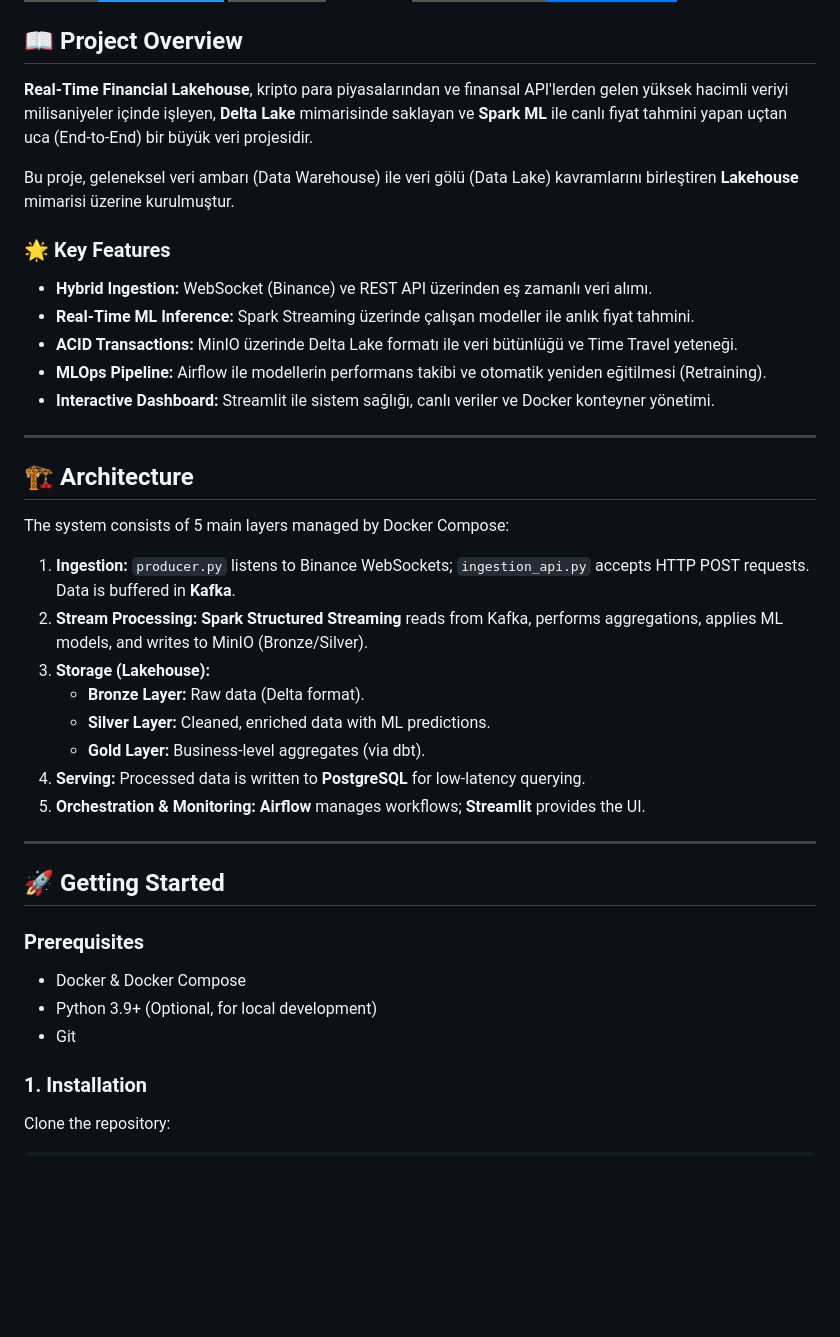
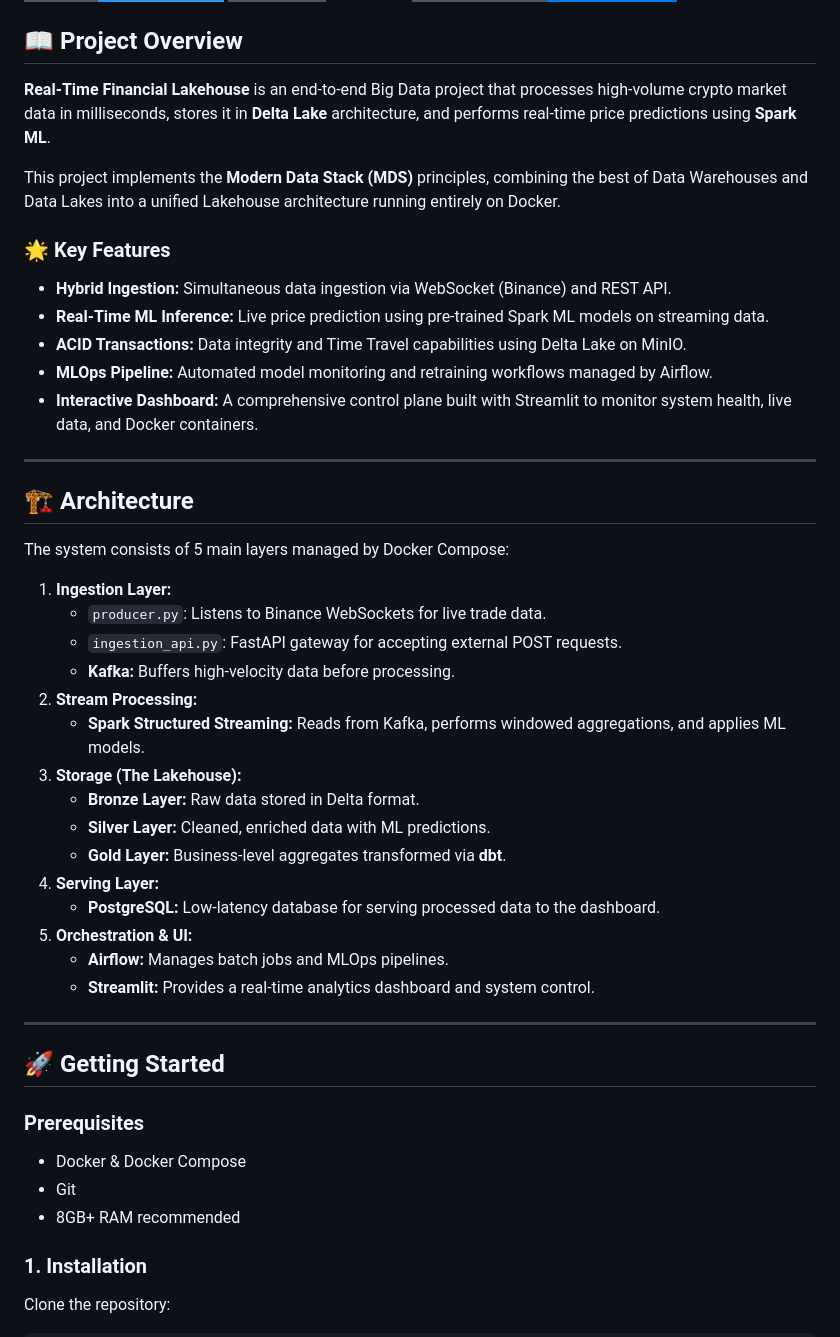
Before and after one commit to propaper12/An-Open-Source-Real-Time-Financial-Lakehouse-Project, a Markdown page: README.md, the part around the change printed below. Drawn GitHub-style; badges without logos; blank space fills up the shorter version.

```diff
--- a/README.md
+++ b/README.md
@@ -9,16 +9,16 @@
 
 ## 📖 Project Overview
 
-**Real-Time Financial Lakehouse**, kripto para piyasalarından ve finansal API'lerden gelen yüksek hacimli veriyi milisaniyeler içinde işleyen, **Delta Lake** mimarisinde saklayan ve **Spark ML** ile canlı fiyat tahmini yapan uçtan uca (End-to-End) bir büyük veri projesidir.
+**Real-Time Financial Lakehouse** is an end-to-end Big Data project that processes high-volume crypto market data in milliseconds, stores it in **Delta Lake** architecture, and performs real-time price predictions using **Spark ML**.
 
-Bu proje, geleneksel veri ambarı (Data Warehouse) ile veri gölü (Data Lake) kavramlarını birleştiren **Lakehouse** mimarisi üzerine kurulmuştur.
+This project implements the **Modern Data Stack (MDS)** principles, combining the best of Data Warehouses and Data Lakes into a unified Lakehouse architecture running entirely on Docker.
 
 ### 🌟 Key Features
-* **Hybrid Ingestion:** WebSocket (Binance) ve REST API üzerinden eş zamanlı veri alımı.
-* **Real-Time ML Inference:** Spark Streaming üzerinde çalışan modeller ile anlık fiyat tahmini.
-* **ACID Transactions:** MinIO üzerinde Delta Lake formatı ile veri bütünlüğü ve Time Travel yeteneği.
-* **MLOps Pipeline:** Airflow ile modellerin performans takibi ve otomatik yeniden eğitilmesi (Retraining).
-* **Interactive Dashboard:** Streamlit ile sistem sağlığı, canlı veriler ve Docker konteyner yönetimi.
+* **Hybrid Ingestion:** Simultaneous data ingestion via WebSocket (Binance) and REST API.
+* **Real-Time ML Inference:** Live price prediction using pre-trained Spark ML models on streaming data.
+* **ACID Transactions:** Data integrity and Time Travel capabilities using Delta Lake on MinIO.
+* **MLOps Pipeline:** Automated model monitoring and retraining workflows managed by Airflow.
+* **Interactive Dashboard:** A comprehensive control plane built with Streamlit to monitor system health, live data, and Docker containers.
 
 ---
 
@@ -26,14 +26,21 @@ Bu proje, geleneksel veri ambarı (Data Warehouse) ile veri gölü (Data Lake) k
 
 The system consists of 5 main layers managed by Docker Compose:
 
-1.  **Ingestion:** `producer.py` listens to Binance WebSockets; `ingestion_api.py` accepts HTTP POST requests. Data is buffered in **Kafka**.
-2.  **Stream Processing:** **Spark Structured Streaming** reads from Kafka, performs aggregations, applies ML models, and writes to MinIO (Bronze/Silver).
-3.  **Storage (Lakehouse):**
-    * **Bronze Layer:** Raw data (Delta format).
+1.  **Ingestion Layer:**
+    * `producer.py`: Listens to Binance WebSockets for live trade data.
+    * `ingestion_api.py`: FastAPI gateway for accepting external POST requests.
+    * **Kafka:** Buffers high-velocity data before processing.
+2.  **Stream Processing:**
+    * **Spark Structured Streaming:** Reads from Kafka, performs windowed aggregations, and applies ML models.
+3.  **Storage (The Lakehouse):**
+    * **Bronze Layer:** Raw data stored in Delta format.
     * **Silver Layer:** Cleaned, enriched data with ML predictions.
-    * **Gold Layer:** Business-level aggregates (via dbt).
-4.  **Serving:** Processed data is written to **PostgreSQL** for low-latency querying.
-5.  **Orchestration & Monitoring:** **Airflow** manages workflows; **Streamlit** provides the UI.
+    * **Gold Layer:** Business-level aggregates transformed via **dbt**.
+4.  **Serving Layer:**
+    * **PostgreSQL:** Low-latency database for serving processed data to the dashboard.
+5.  **Orchestration & UI:**
+    * **Airflow:** Manages batch jobs and MLOps pipelines.
+    * **Streamlit:** Provides a real-time analytics dashboard and system control.
 
 ---
 
@@ -41,8 +48,8 @@ The system consists of 5 main layers managed by Docker Compose:
 
 ### Prerequisites
 * Docker & Docker Compose
-* Python 3.9+ (Optional, for local development)
 * Git
+* 8GB+ RAM recommended
 
 ### 1. Installation
 Clone the repository:
```
Also changed, not shown: other parts of README.md (+72 -8 lines).
